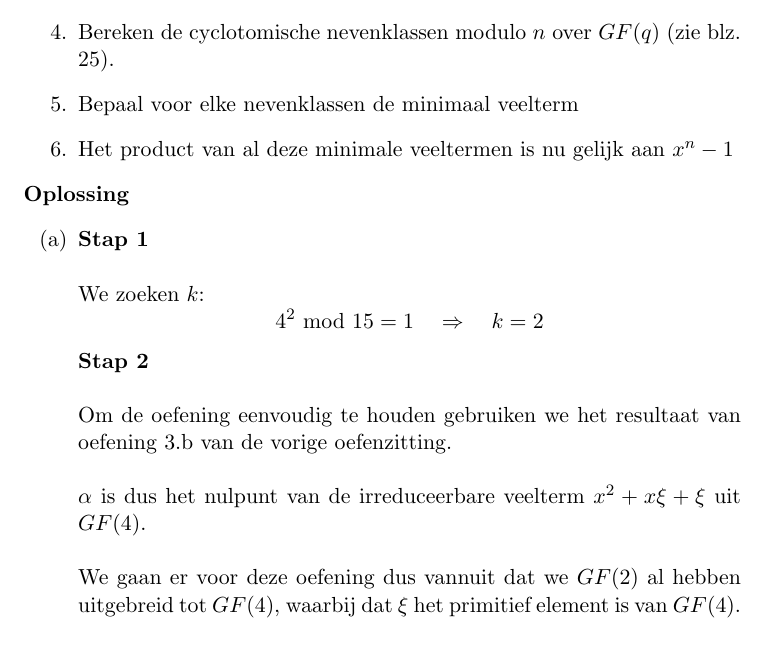
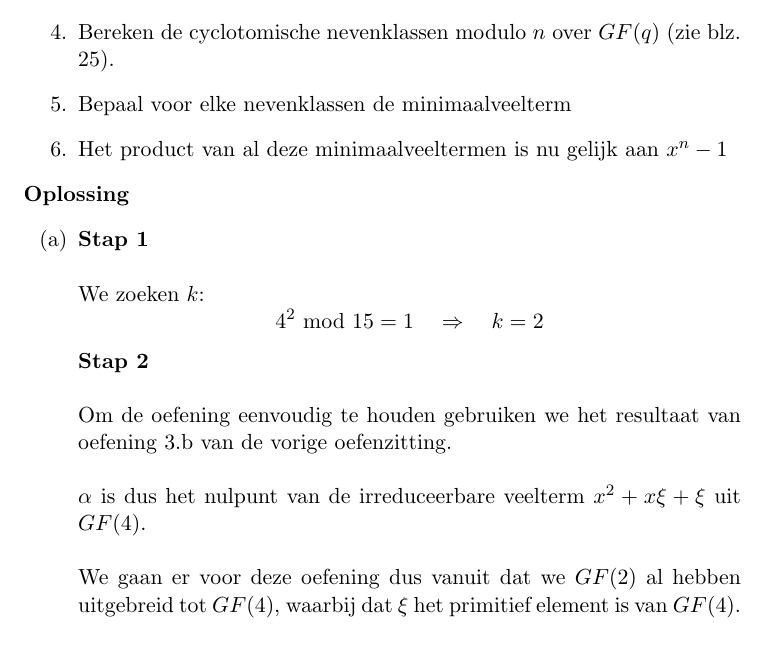
Before and after one commit to pcoenen/Algebra-solutions-excercises, a LaTeX document (main.tex): part of page 34 of 57, cut so that both start at the same text. Compiled offline with pdfLaTeX.

Commit message:
Typos 5 #hacktober

```diff
--- a/main.tex
+++ b/main.tex
@@ -1082,8 +1082,8 @@ Ontbind $x^n - 1$ in irreduceerbare factoren over $GF(q)$ voor:
 	\item Neem $\alpha$ het primitief element van $GF(q^k)$.
 	\item Neem $\beta = \alpha ^{(q^k-1)/n}$
 	 \item Bereken de cyclotomische nevenklassen modulo $n$ over $GF(q)$ (zie blz. 25).
-	\item Bepaal voor elke nevenklassen de minimaal veelterm
-	\item Het product van al deze minimale veeltermen is nu gelijk aan $x^n - 1$
+	\item Bepaal voor elke nevenklassen de minimaalveelterm
+	\item Het product van al deze minimaalveeltermen is nu gelijk aan $x^n - 1$
 \end{enumerate}
 \textbf{Oplossing}
 \begin{enumerate}[label=(\alph*)]
@@ -1093,7 +1093,7 @@ Ontbind $x^n - 1$ in irreduceerbare factoren over $GF(q)$ voor:
 		 \textbf{Stap 2} \\ \\
 		Om de oefening eenvoudig te houden gebruiken we het resultaat van oefening 3.b van de vorige oefenzitting. \\ \\
 		$\alpha$ is dus het nulpunt van de irreduceerbare veelterm $x^2+ x\xi + \xi$ uit $GF(4)$. \\ \\
-		We gaan er voor deze oefening dus vannuit dat we $GF(2)$ al hebben uitgebreid tot $GF(4)$, waarbij dat $\xi$ het primitief element is van $GF(4)$.
+		We gaan er voor deze oefening dus vanuit dat we $GF(2)$ al hebben uitgebreid tot $GF(4)$, waarbij dat $\xi$ het primitief element is van $GF(4)$.
 		 \\ \\ \textbf{Stap 3} \\ \\
 		Nu hebben we:
 			$$\beta = \alpha ^{1} = \alpha$$
```
